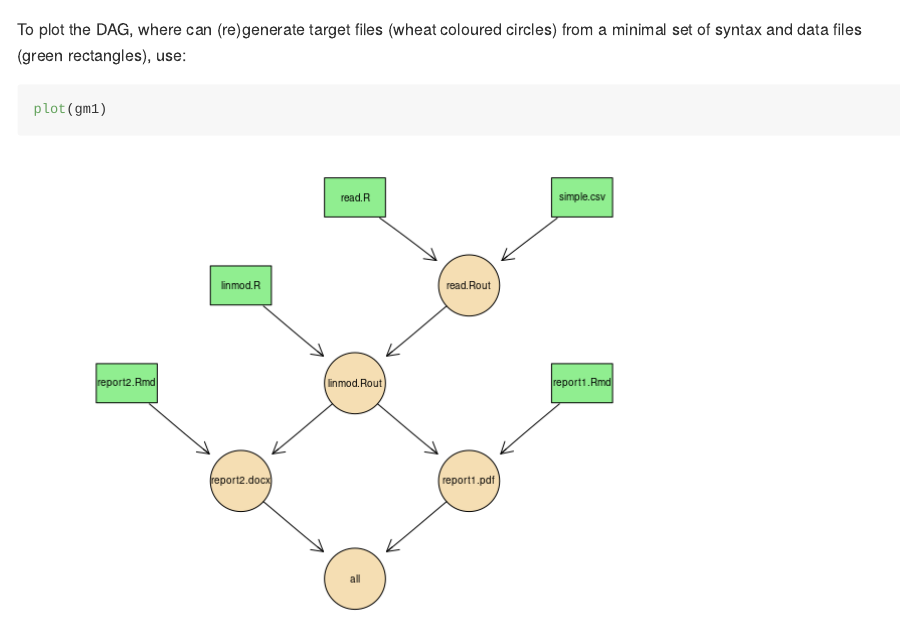
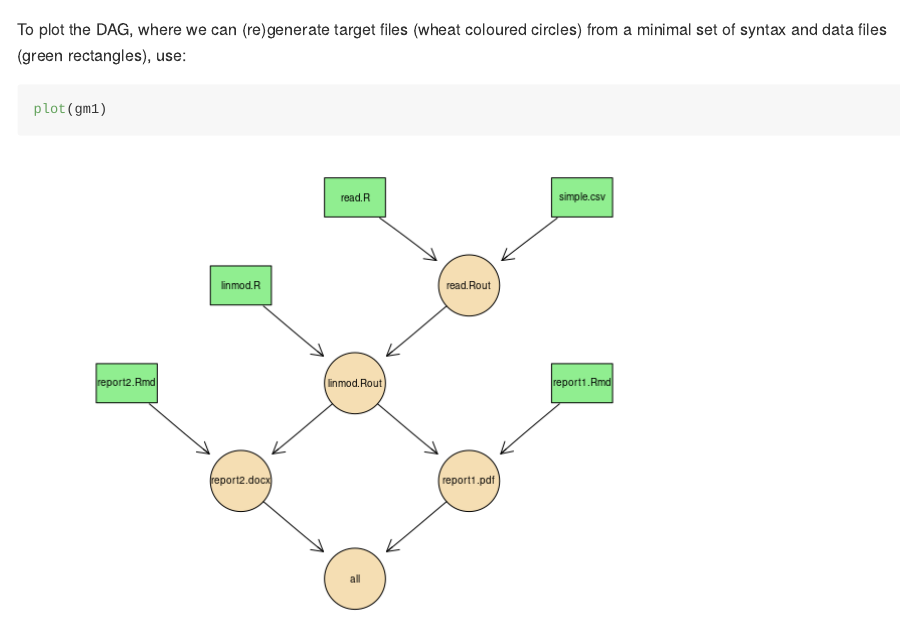
Before and after one commit to petebaker/gnumaker, an R Markdown document (README.Rmd): the page in a window 1100 px wide, from 1590 px down. The pictures show the output file README.md that the author committed with the source, drawn offline in the style of GitHub.

Commit message:
Updated 'we' re plot in README.Rmd

````diff
--- a/README.Rmd
+++ b/README.Rmd
@@ -94,7 +94,7 @@ gm1 <-
 write_makefile(gm1, file = "Makefile.demo")
 ```
 
-To plot the DAG, where can (re)generate target files (wheat coloured circles) from a minimal set of syntax and data files (green rectangles), use:
+To plot the DAG, where we can (re)generate target files (wheat coloured circles) from a minimal set of syntax and data files (green rectangles), use:
 
 ```{r, simple-dag, fig.cap = "DAG of Makefile for simple example. The DAG of the `gnu_makefile` object can be produced with `plot(gm1)`. Using the minimal set of files (shown in green rectangles), then GNU Make allows us to (re)generate all other files shown as wheat coloured circles)"}
 plot(gm1)
````
Also changed, not shown: README.md, README.pdf, 1 other file.
